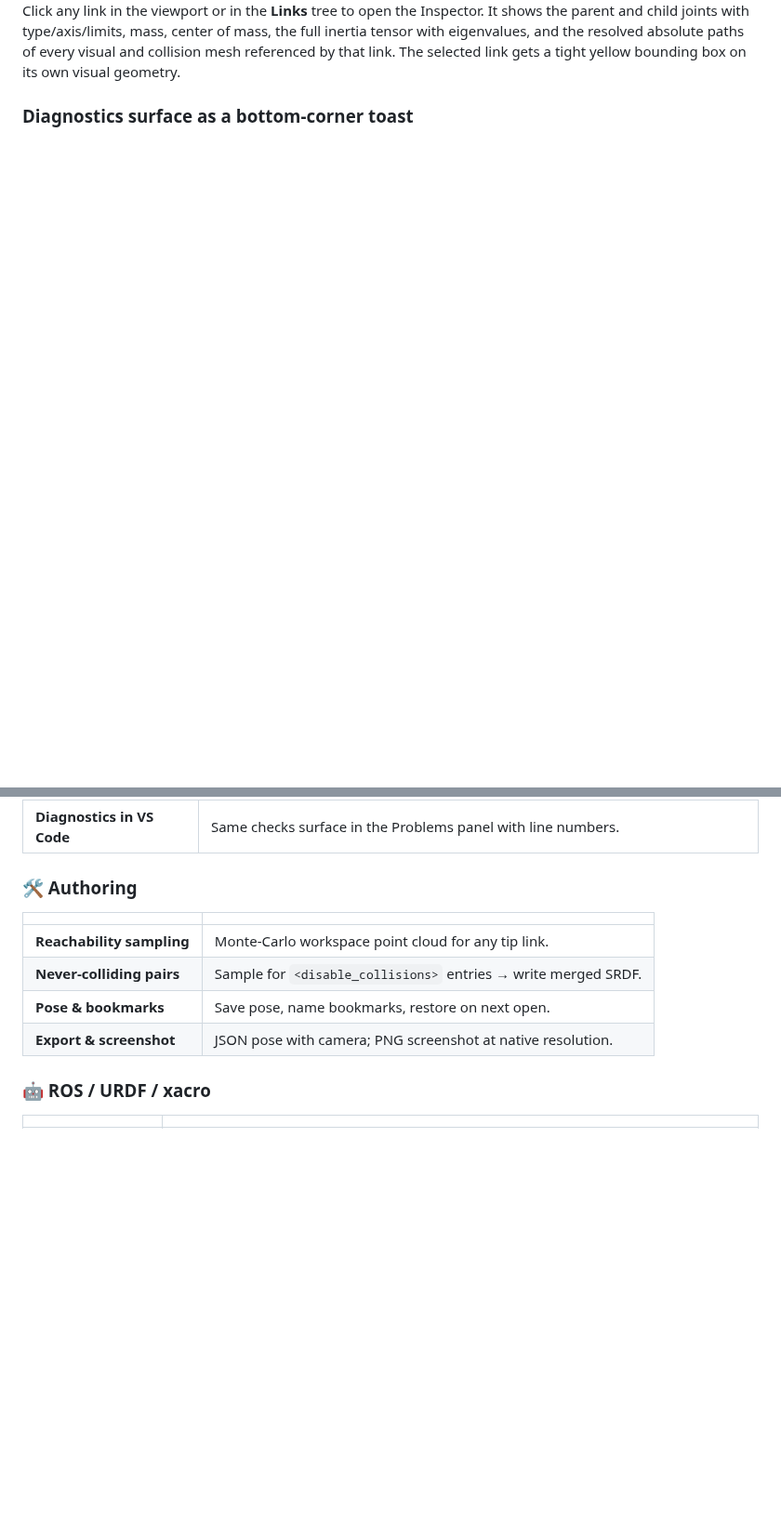
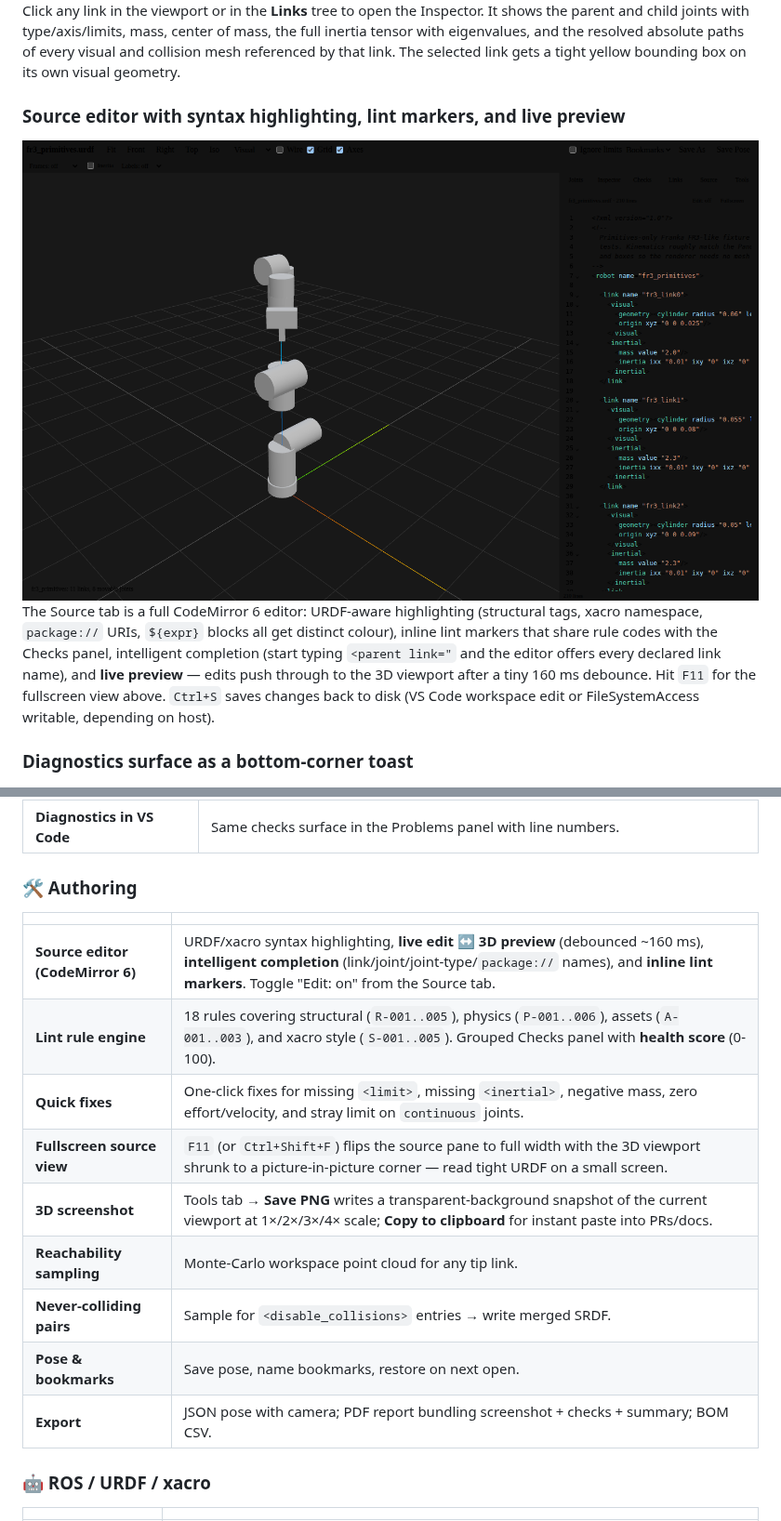
Before and after one commit to deyuf/urdf-studio, a Markdown page: README.md, 2 parts joined by grey strips. Shown at 93% size. GitHub-like rendering; pictures changed too: media/screenshots-web/12-editor-franka.png (added); blank space fills up the shorter version.

```diff
--- a/README.md
+++ b/README.md
@@ -124,6 +124,20 @@ the resolved absolute paths of every visual and collision mesh
 referenced by that link. The selected link gets a tight yellow
 bounding box on its own visual geometry.
 
+### Source editor with syntax highlighting, lint markers, and live preview
+
+<img src="media/screenshots-web/12-editor-franka.png" alt="CodeMirror 6 source editor showing Franka FR3 URDF with URDF-aware highlighting and lint markers">
+
+The Source tab is a full CodeMirror 6 editor: URDF-aware highlighting
+(structural tags, xacro namespace, `package://` URIs, `${expr}` blocks
+all get distinct colour), inline lint markers that share rule codes
+with the Checks panel, intelligent completion (start typing
+`<parent link="` and the editor offers every declared link name), and
+**live preview** — edits push through to the 3D viewport after a tiny
+160 ms debounce. Hit `F11` for the fullscreen view above. `Ctrl+S`
+saves changes back to disk (VS Code workspace edit or
+FileSystemAccess writable, depending on host).
+
 ### Diagnostics surface as a bottom-corner toast
 
 <img src="media/screenshots-web/11-toast-error.png" alt="Error toast pop-up listing parse problems">
@@ -173,10 +187,15 @@ overview.
 
 | | |
 |---|---|
+| **Source editor (CodeMirror 6)** | URDF/xacro syntax highlighting, **live edit ↔ 3D preview** (debounced ~160 ms), **intelligent completion** (link/joint/joint-type/`package://` names), and **inline lint markers**. Toggle "Edit: on" from the Source tab. |
+| **Lint rule engine** | 18 rules covering structural (`R-001..005`), physics (`P-001..006`), assets (`A-001..003`), and xacro style (`S-001..005`). Grouped Checks panel with **health score** (0-100). |
+| **Quick fixes** | One-click fixes for missing `<limit>`, missing `<inertial>`, negative mass, zero effort/velocity, and stray limit on `continuous` joints. |
+| **Fullscreen source view** | `F11` (or `Ctrl+Shift+F`) flips the source pane to full width with the 3D viewport shrunk to a picture-in-picture corner — read tight URDF on a small screen. |
+| **3D screenshot** | Tools tab → **Save PNG** writes a transparent-background snapshot of the current viewport at 1×/2×/3×/4× scale; **Copy to clipboard** for instant paste into PRs/docs. |
 | **Reachability sampling** | Monte-Carlo workspace point cloud for any tip link. |
 | **Never-colliding pairs** | Sample for `<disable_collisions>` entries → write merged SRDF. |
 | **Pose & bookmarks** | Save pose, name bookmarks, restore on next open. |
-| **Export & screenshot** | JSON pose with camera; PNG screenshot at native resolution. |
+| **Export** | JSON pose with camera; PDF report bundling screenshot + checks + summary; BOM CSV. |
 
 ### 🤖 ROS / URDF / xacro
 
```
Also changed, not shown: other parts of README.md (+48 -0 lines), media/screenshots-web/13-editor-fullscreen.png (added), media/screenshots-web/14-checks-health.png (added), 5 other files.
